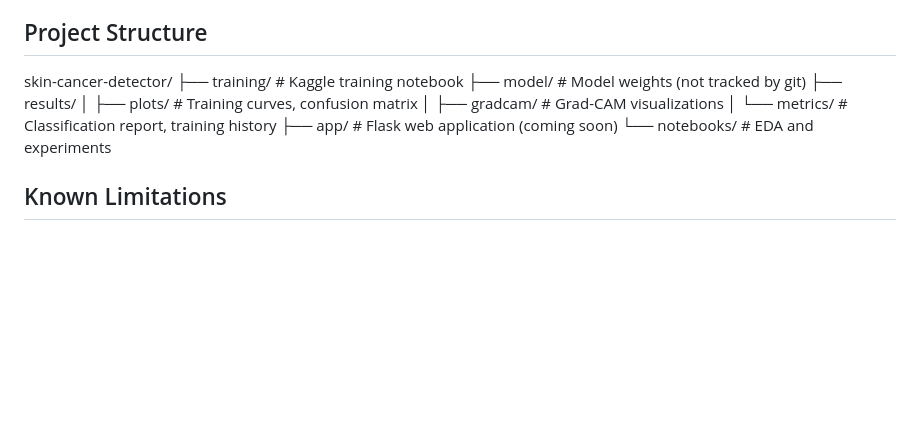
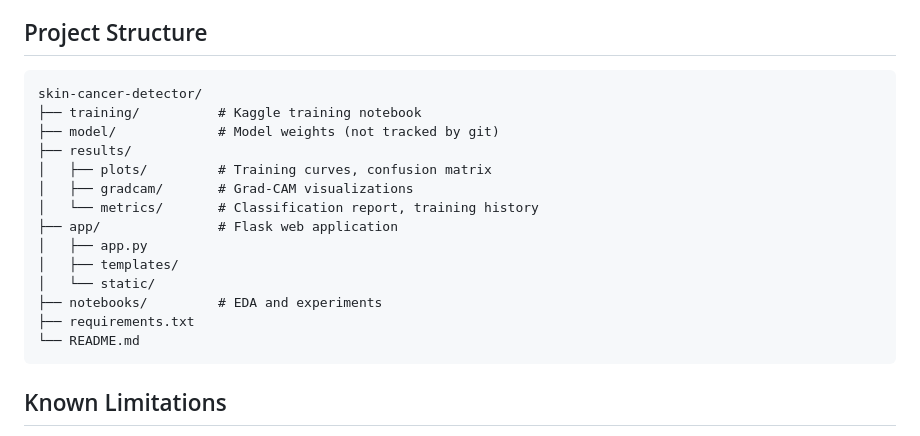
Before and after one commit to shashaank-pendyala/skin-cancer-detector, a Markdown page: README.md, the part around the change. Drawn GitHub-style; blank space fills up the shorter version.

Commit message:
fix project structure formatting in README

````diff
--- a/README.md
+++ b/README.md
@@ -60,6 +60,7 @@ Grad-CAM to visually explain its predictions.
 
 ## Project Structure
 
+```
 skin-cancer-detector/
 ├── training/          # Kaggle training notebook
 ├── model/             # Model weights (not tracked by git)
@@ -67,8 +68,14 @@ skin-cancer-detector/
 │   ├── plots/         # Training curves, confusion matrix
 │   ├── gradcam/       # Grad-CAM visualizations
 │   └── metrics/       # Classification report, training history
-├── app/               # Flask web application (coming soon)
-└── notebooks/         # EDA and experiments
+├── app/               # Flask web application
+│   ├── app.py
+│   ├── templates/
+│   └── static/
+├── notebooks/         # EDA and experiments
+├── requirements.txt
+└── README.md
+```
 
 ## Known Limitations
 
````
